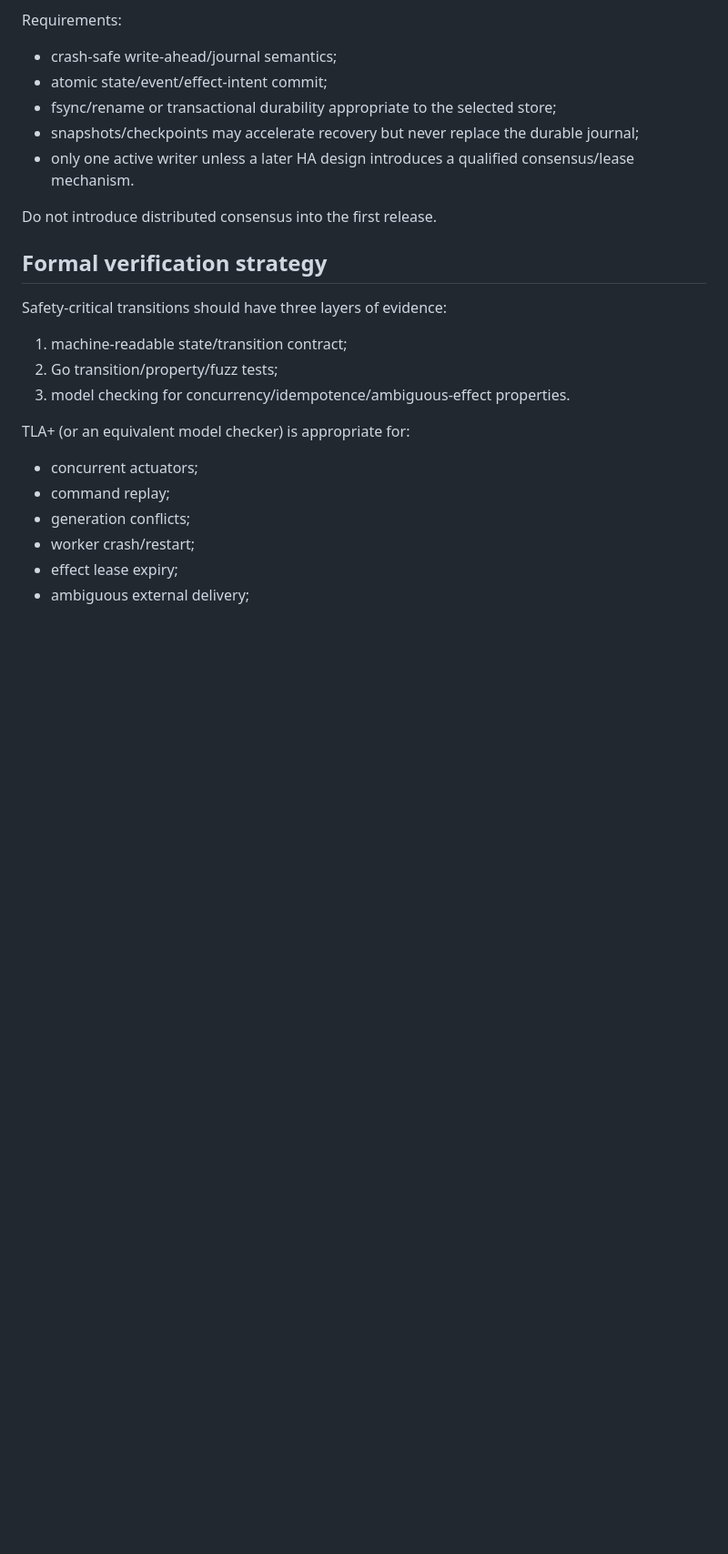
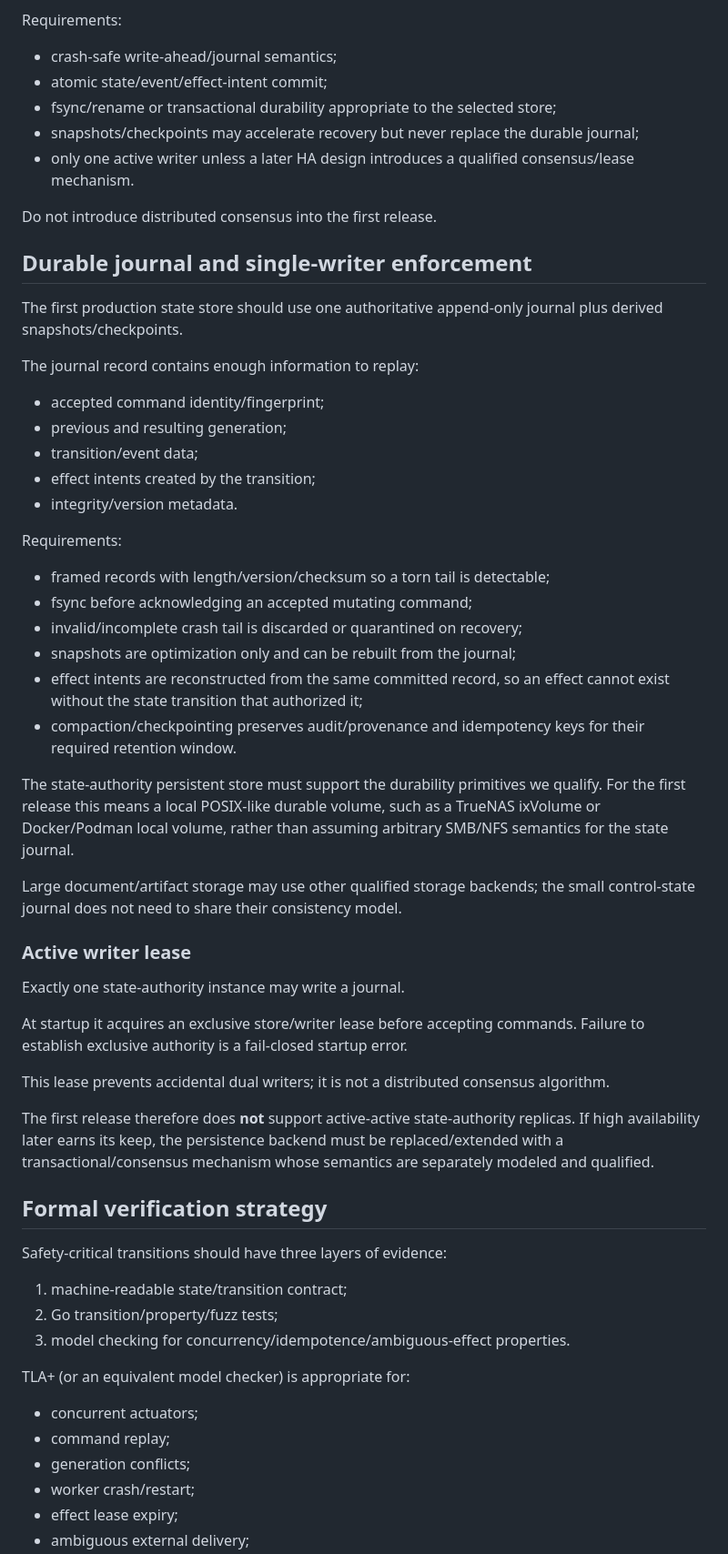
Before and after one commit to SemperSupra/folio-relay, a Markdown page: docs/STATE_MACHINE.md, the part around the change. Shown at 91% size. Drawn GitHub-style; blank space fills up the shorter version.

Commit message:
folio-relay: define single-writer durable journal semantics

```diff
--- a/docs/STATE_MACHINE.md
+++ b/docs/STATE_MACHINE.md
@@ -332,6 +332,54 @@ Requirements:
 
 Do not introduce distributed consensus into the first release.
 
+## Durable journal and single-writer enforcement
+
+The first production state store should use one authoritative append-only journal
+plus derived snapshots/checkpoints.
+
+The journal record contains enough information to replay:
+
+- accepted command identity/fingerprint;
+- previous and resulting generation;
+- transition/event data;
+- effect intents created by the transition;
+- integrity/version metadata.
+
+Requirements:
+
+- framed records with length/version/checksum so a torn tail is detectable;
+- fsync before acknowledging an accepted mutating command;
+- invalid/incomplete crash tail is discarded or quarantined on recovery;
+- snapshots are optimization only and can be rebuilt from the journal;
+- effect intents are reconstructed from the same committed record, so an effect
+  cannot exist without the state transition that authorized it;
+- compaction/checkpointing preserves audit/provenance and idempotency keys for
+  their required retention window.
+
+The state-authority persistent store must support the durability primitives we
+qualify. For the first release this means a local POSIX-like durable volume,
+such as a TrueNAS ixVolume or Docker/Podman local volume, rather than assuming
+arbitrary SMB/NFS semantics for the state journal.
+
+Large document/artifact storage may use other qualified storage backends; the
+small control-state journal does not need to share their consistency model.
+
+### Active writer lease
+
+Exactly one state-authority instance may write a journal.
+
+At startup it acquires an exclusive store/writer lease before accepting
+commands. Failure to establish exclusive authority is a fail-closed startup
+error.
+
+This lease prevents accidental dual writers; it is not a distributed consensus
+algorithm.
+
+The first release therefore does **not** support active-active state-authority
+replicas. If high availability later earns its keep, the persistence backend
+must be replaced/extended with a transactional/consensus mechanism whose
+semantics are separately modeled and qualified.
+
 ## Formal verification strategy
 
 Safety-critical transitions should have three layers of evidence:
```
